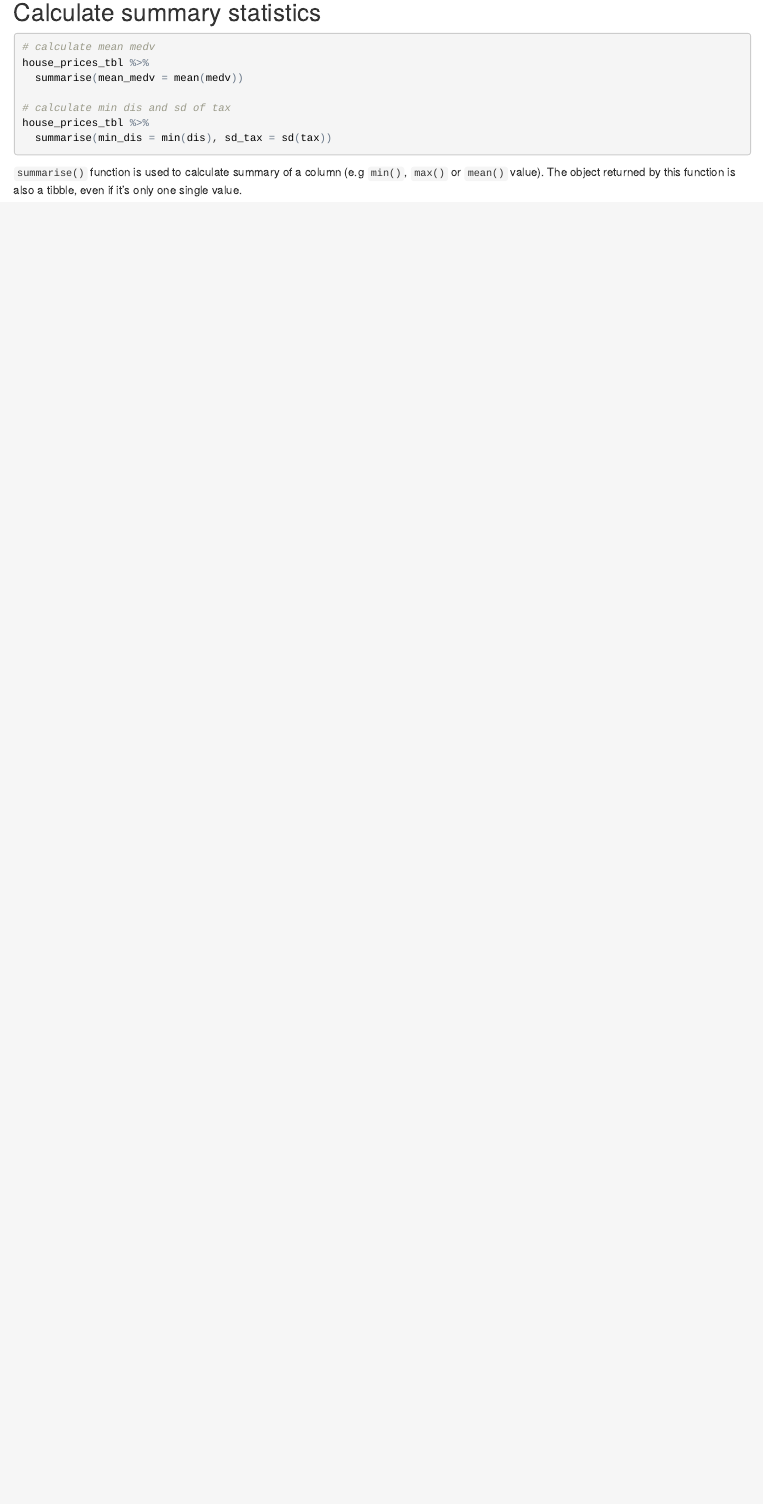
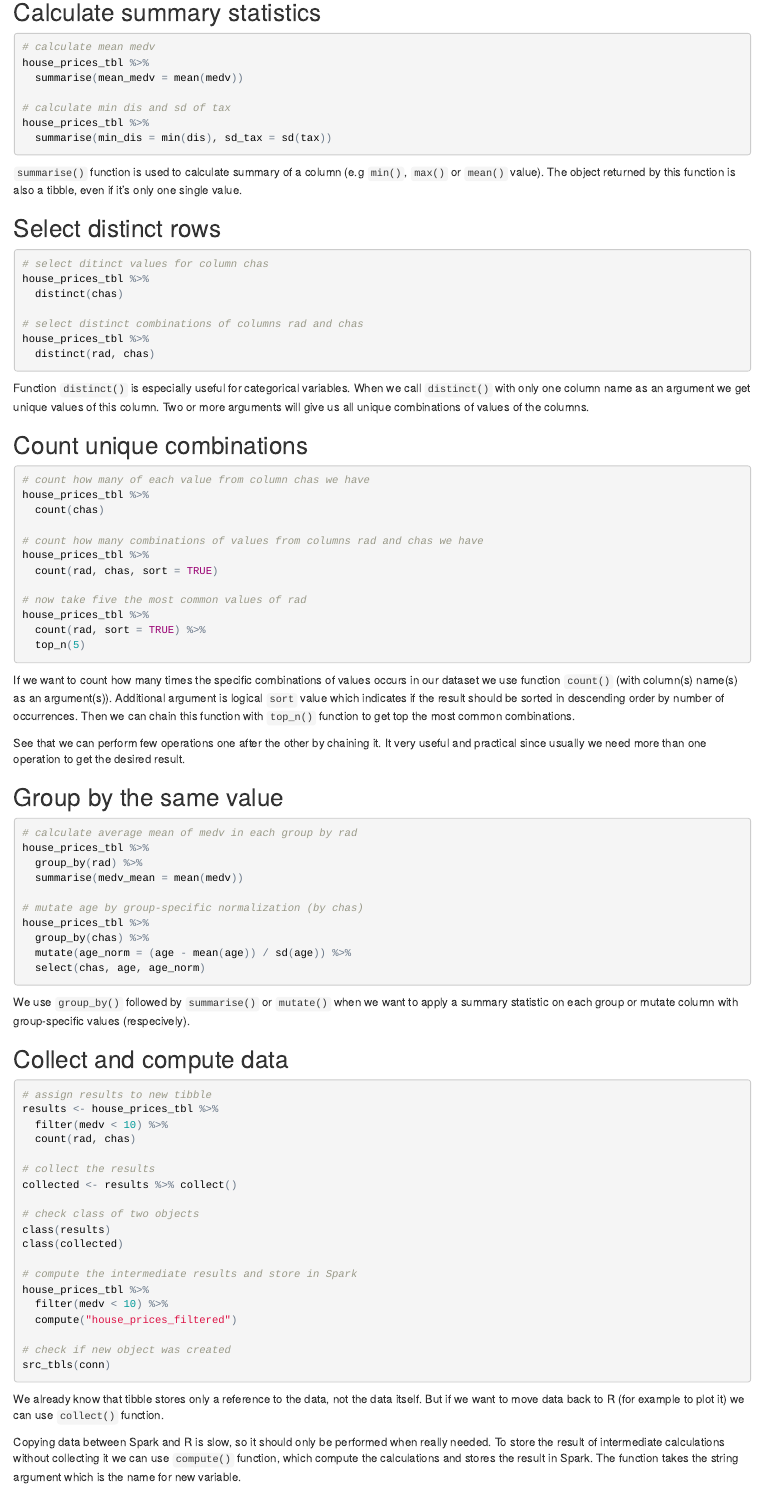
Before and after one commit to jjankowiak/rladies-workshop-spark, an R Markdown document (code/tutorial.Rmd): the page in a window 1100 px wide, from 4060 px down. The pictures show the output file code/tutorial.html that the author committed with the source, opened offline.

Commit message:
finish basic syntax part

````diff
--- a/code/tutorial.Rmd
+++ b/code/tutorial.Rmd
@@ -209,3 +209,78 @@ house_prices_tbl %>%
   summarise(min_dis = min(dis), sd_tax = sd(tax))
 ```
 `summarise()` function is used to calculate summary of a column (e.g `min()`, `max()` or `mean()` value). The object returned by this function is also a tibble, even if it's only one single value.
+
+## Select distinct rows
+```{r, eval=FALSE, results=FALSE, warning=FALSE, message=FALSE}
+# select ditinct values for column chas
+house_prices_tbl %>%
+  distinct(chas)
+
+# select distinct combinations of columns rad and chas
+house_prices_tbl %>%
+  distinct(rad, chas)
+```
+
+Function `distinct()` is especially useful for categorical variables. When we call `distinct()` with only one column name as an argument we get unique values of this column. Two or more arguments will give us all unique combinations of values of the columns.
+
+## Count unique combinations
+```{r, eval=FALSE, results=FALSE, warning=FALSE, message=FALSE}
+# count how many of each value from column chas we have
+house_prices_tbl %>%
+  count(chas)
+
+# count how many combinations of values from columns rad and chas we have
+house_prices_tbl %>%
+  count(rad, chas, sort = TRUE)
+
+# now take five the most common values of rad
+house_prices_tbl %>%
+  count(rad, sort = TRUE) %>%
+  top_n(5)
+```
+
+If we want to count how many times the specific combinations of values occurs in our dataset we use function `count()` (with column(s) name(s) as an argument(s)). Additional argument is logical `sort` value which indicates if the result should be sorted in descending order by number of occurrences. Then we can chain this function with `top_n()` function to get top the most common combinations.
+
+See that we can perform few operations one after the other by chaining it. It very useful and practical since usually we need more than one operation to get the desired result.
+
+## Group by the same value
+```{r, eval=FALSE, results=FALSE, warning=FALSE, message=FALSE}
+# calculate average mean of medv in each group by rad
+house_prices_tbl %>%
+  group_by(rad) %>%
+  summarise(medv_mean = mean(medv))
+
+# mutate age by group-specific normalization (by chas)
+house_prices_tbl %>%
+  group_by(chas) %>%
+  mutate(age_norm = (age - mean(age)) / sd(age)) %>%
+  select(chas, age, age_norm)
+```
+
+We use `group_by()` followed by `summarise()` or `mutate()` when we want to apply a summary statistic on each group or mutate column with group-specific values (respecively).
+
+## Collect and compute data
+```{r, eval=FALSE, results=FALSE, warning=FALSE, message=FALSE}
+# assign results to new tibble
+results <- house_prices_tbl %>%
+  filter(medv < 10) %>%
+  count(rad, chas)
+
+# collect the results
+collected <- results %>% collect()
+
+# check class of two objects
+class(results)
+class(collected)
+
+# compute the intermediate results and store in Spark
+house_prices_tbl %>%
+  filter(medv < 10) %>%
+  compute("house_prices_filtered")
+
+# check if new object was created
+src_tbls(conn)
+```
+We already know that tibble stores only a reference to the data, not the data itself. But if we want to move data back to R (for example to plot it) we can use `collect()` function.
+
+Copying data between Spark and R is slow, so it should only be performed when really needed. To store the result of intermediate calculations without collecting it we can use `compute()` function, which compute the calculations and stores the result in Spark. The function takes the string argument which is the name for new variable.
````
Also changed, not shown: code/tutorial.html, code/tutorial.Rmd (17 more changed lines).
